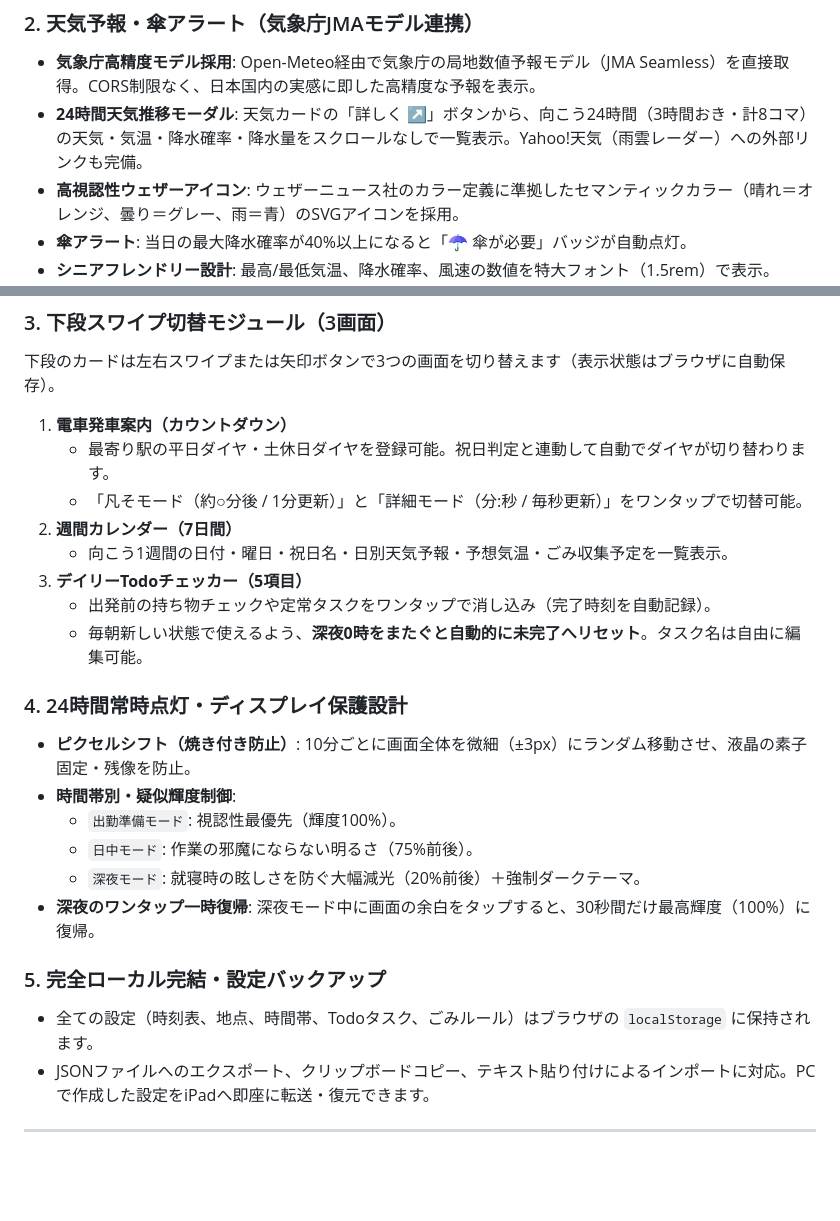
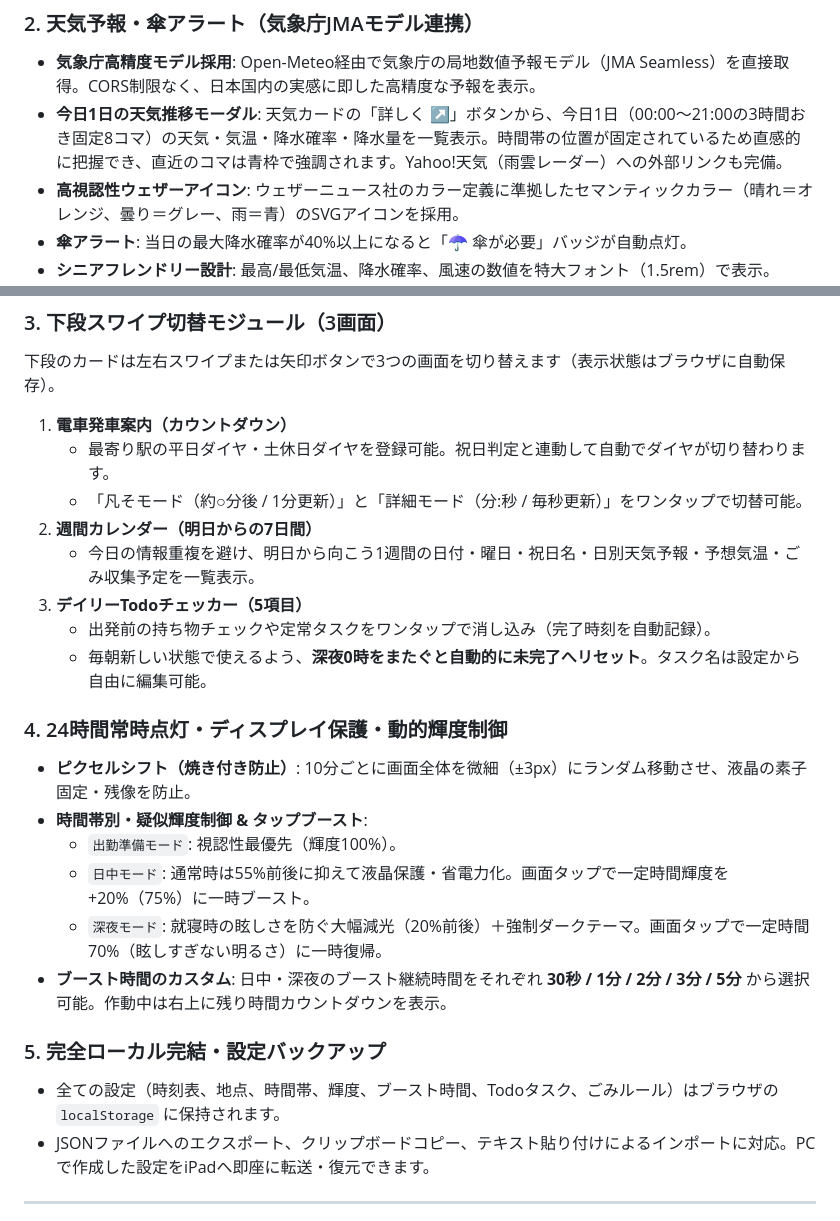
Before and after one commit to rshibasa/daily-station, a Markdown page: README.md, 2 parts joined by grey strips. Rendered like a GitHub page; blank space fills up the shorter version.

```diff
--- a/README.md
+++ b/README.md
@@ -16,7 +16,7 @@
 
 ### 2. 天気予報・傘アラート（気象庁JMAモデル連携）
 * **気象庁高精度モデル採用**: Open-Meteo経由で気象庁の局地数値予報モデル（JMA Seamless）を直接取得。CORS制限なく、日本国内の実感に即した高精度な予報を表示。
-* **24時間天気推移モーダル**: 天気カードの「詳しく ↗」ボタンから、向こう24時間（3時間おき・計8コマ）の天気・気温・降水確率・降水量をスクロールなしで一覧表示。Yahoo!天気（雨雲レーダー）への外部リンクも完備。
+* **今日1日の天気推移モーダル**: 天気カードの「詳しく ↗」ボタンから、今日1日（00:00〜21:00の3時間おき固定8コマ）の天気・気温・降水確率・降水量を一覧表示。時間帯の位置が固定されているため直感的に把握でき、直近のコマは青枠で強調されます。Yahoo!天気（雨雲レーダー）への外部リンクも完備。
 * **高視認性ウェザーアイコン**: ウェザーニュース社のカラー定義に準拠したセマンティックカラー（晴れ＝オレンジ、曇り＝グレー、雨＝青）のSVGアイコンを採用。
 * **傘アラート**: 当日の最大降水確率が40%以上になると「☂️ 傘が必要」バッジが自動点灯。
 * **シニアフレンドリー設計**: 最高/最低気温、降水確率、風速の数値を特大フォント（1.5rem）で表示。
@@ -28,22 +28,22 @@
 1. **電車発車案内（カウントダウン）**
    * 最寄り駅の平日ダイヤ・土休日ダイヤを登録可能。祝日判定と連動して自動でダイヤが切り替わります。
    * 「凡そモード（約○分後 / 1分更新）」と「詳細モード（分:秒 / 毎秒更新）」をワンタップで切替可能。
-2. **週間カレンダー（7日間）**
-   * 向こう1週間の日付・曜日・祝日名・日別天気予報・予想気温・ごみ収集予定を一覧表示。
+2. **週間カレンダー（明日からの7日間）**
+   * 今日の情報重複を避け、明日から向こう1週間の日付・曜日・祝日名・日別天気予報・予想気温・ごみ収集予定を一覧表示。
 3. **デイリーTodoチェッカー（5項目）**
    * 出発前の持ち物チェックや定常タスクをワンタップで消し込み（完了時刻を自動記録）。
-   * 毎朝新しい状態で使えるよう、**深夜0時をまたぐと自動的に未完了へリセット**。タスク名は自由に編集可能。
+   * 毎朝新しい状態で使えるよう、**深夜0時をまたぐと自動的に未完了へリセット**。タスク名は設定から自由に編集可能。
 
-### 4. 24時間常時点灯・ディスプレイ保護設計
+### 4. 24時間常時点灯・ディスプレイ保護・動的輝度制御
 * **ピクセルシフト（焼き付き防止）**: 10分ごとに画面全体を微細（±3px）にランダム移動させ、液晶の素子固定・残像を防止。
-* **時間帯別・疑似輝度制御**:
+* **時間帯別・疑似輝度制御 & タップブースト**:
   * `出勤準備モード`: 視認性最優先（輝度100%）。
-  * `日中モード`: 作業の邪魔にならない明るさ（75%前後）。
-  * `深夜モード`: 就寝時の眩しさを防ぐ大幅減光（20%前後）＋強制ダークテーマ。
-* **深夜のワンタップ一時復帰**: 深夜モード中に画面の余白をタップすると、30秒間だけ最高輝度（100%）に復帰。
+  * `日中モード`: 通常時は55%前後に抑えて液晶保護・省電力化。画面タップで一定時間輝度を+20%（75%）に一時ブースト。
+  * `深夜モード`: 就寝時の眩しさを防ぐ大幅減光（20%前後）＋強制ダークテーマ。画面タップで一定時間70%（眩しすぎない明るさ）に一時復帰。
+* **ブースト時間のカスタム**: 日中・深夜のブースト継続時間をそれぞれ **30秒 / 1分 / 2分 / 3分 / 5分** から選択可能。作動中は右上に残り時間カウントダウンを表示。
 
 ### 5. 完全ローカル完結・設定バックアップ
-* 全ての設定（時刻表、地点、時間帯、Todoタスク、ごみルール）はブラウザの `localStorage` に保持されます。
+* 全ての設定（時刻表、地点、時間帯、輝度、ブースト時間、Todoタスク、ごみルール）はブラウザの `localStorage` に保持されます。
 * JSONファイルへのエクスポート、クリップボードコピー、テキスト貼り付けによるインポートに対応。PCで作成した設定をiPadへ即座に転送・復元できます。
 
 ---
```
